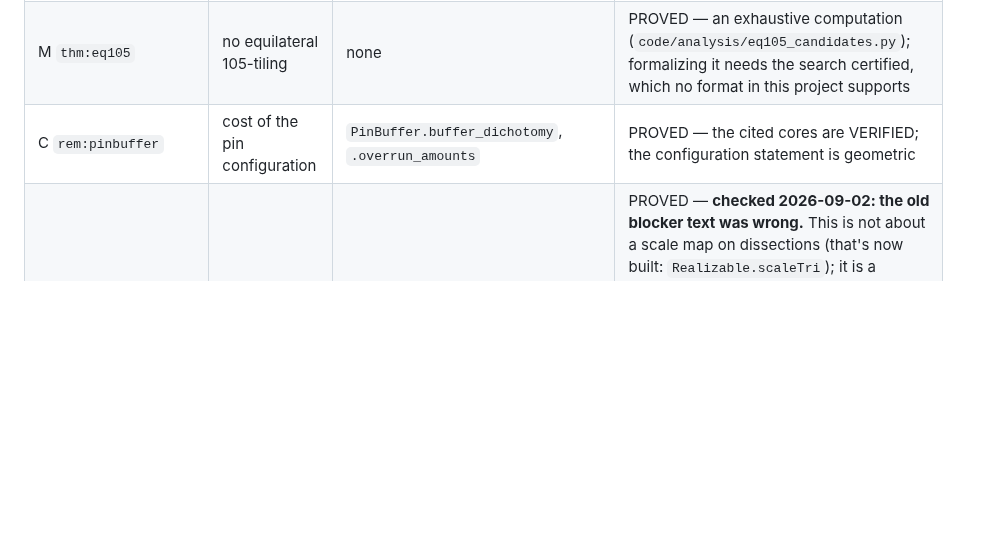
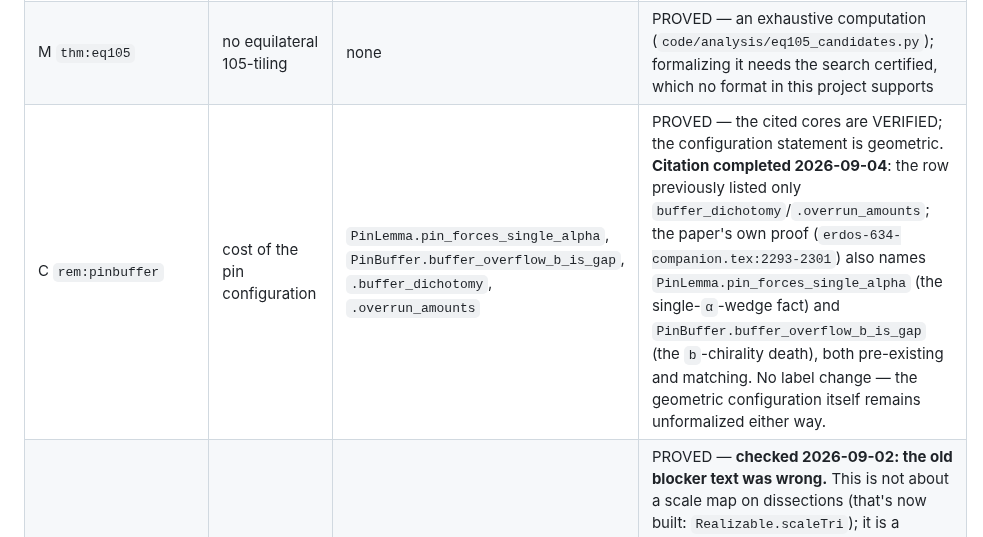
Before and after one commit to ElVec1o/erdos_634_proof, a Markdown page: lean/PAPER_MAP.md, the part around the change. Rendered like a GitHub page; blank space fills up the shorter version.

Commit message:
rem:pinbuffer: complete the citation list per the paper's own proof
No Lean changes. Row previously cited only PinBuffer.buffer_dichotomy/
.overrun_amounts; the paper's own proof (erdos-634-companion.tex:2293-2301)
also names PinLemma.pin_forces_single_alpha and
PinBuffer.buffer_overflow_b_is_gap, both pre-existing and matching.
Added them to the citation list. No label change.

```diff
--- a/lean/PAPER_MAP.md
+++ b/lean/PAPER_MAP.md
@@ -341,7 +341,7 @@ appeared in no row at all now have rows, with their blockers written:
 |---|---|---|---|
 | M `thm:63` | 63 is realizable | `CevianTiling63Bridge.dissection`, `.targetTri_sides`, `.model_sides` | **VERIFIED (2026-09-02)** — see the row below for the full account; both PAPER_MAP entries for thm:63 point at the same theorem. |
 | M `thm:eq105` | no equilateral 105-tiling | none | PROVED — an exhaustive computation (`code/analysis/eq105_candidates.py`); formalizing it needs the search certified, which no format in this project supports |
-| C `rem:pinbuffer` | cost of the pin configuration | `PinBuffer.buffer_dichotomy`, `.overrun_amounts` | PROVED — the cited cores are VERIFIED; the configuration statement is geometric |
+| C `rem:pinbuffer` | cost of the pin configuration | `PinLemma.pin_forces_single_alpha`, `PinBuffer.buffer_overflow_b_is_gap`, `.buffer_dichotomy`, `.overrun_amounts` | PROVED — the cited cores are VERIFIED; the configuration statement is geometric. **Citation completed 2026-09-04**: the row previously listed only `buffer_dichotomy`/`.overrun_amounts`; the paper's own proof (`erdos-634-companion.tex:2293-2301`) also names `PinLemma.pin_forces_single_alpha` (the single-`α`-wedge fact) and `PinBuffer.buffer_overflow_b_is_gap` (the `b`-chirality death), both pre-existing and matching. No label change — the geometric configuration itself remains unformalized either way. |
 | C `prop:selfsim` | the descent is self-similar | none | PROVED — **checked 2026-09-02: the old blocker text was wrong.** This is not about a scale map on dissections (that's now built: `Realizable.scaleTri`); it is a specific trigonometric vertex-position claim about the base-β wall chain (companion.tex:3431-3447): a tile `Z` laying a `c`-edge between junctions `J'`/`J` has its third vertex `W` exactly on the chord through `J`, via the identity `b·cos(α/2) = c·cos(3α/2)` from `lem:apexid`. Genuinely blocked on formalizing that identity chain (`lem:apexid`, `thm:apexconfig`) — real trigonometric geometry, not reachable by anything built this session. |
 | C `lem:rowwords` | boundary words at scale k | none | PROVED — depends on the row induction below |
 | C `lem:rowp0` | the corner tile | none | PROVED — planar placement argument. **Note corrected 2026-09-02**: a tile-placement layer now exists (`TileAt.lean`), but it does not reach this row — `Dissection.target_vertex_mem_badSet` proves a target vertex always sits on the bad set, so `tileAt` cannot identify 'the corner tile' at all; that needs a different argument (see `TileAt.lean`'s note in this file's foot). Still blocked, for a now-precise reason |
```
